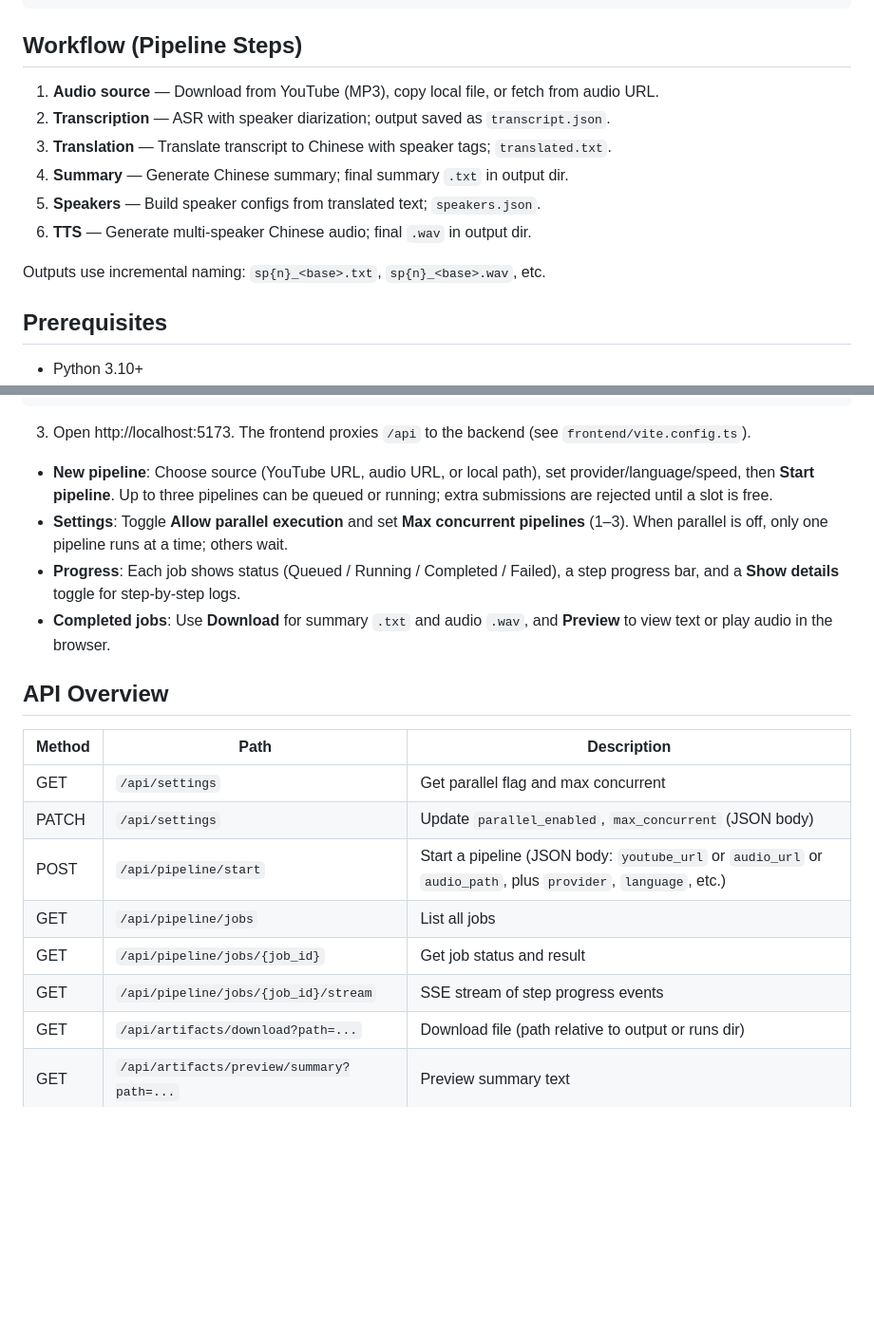
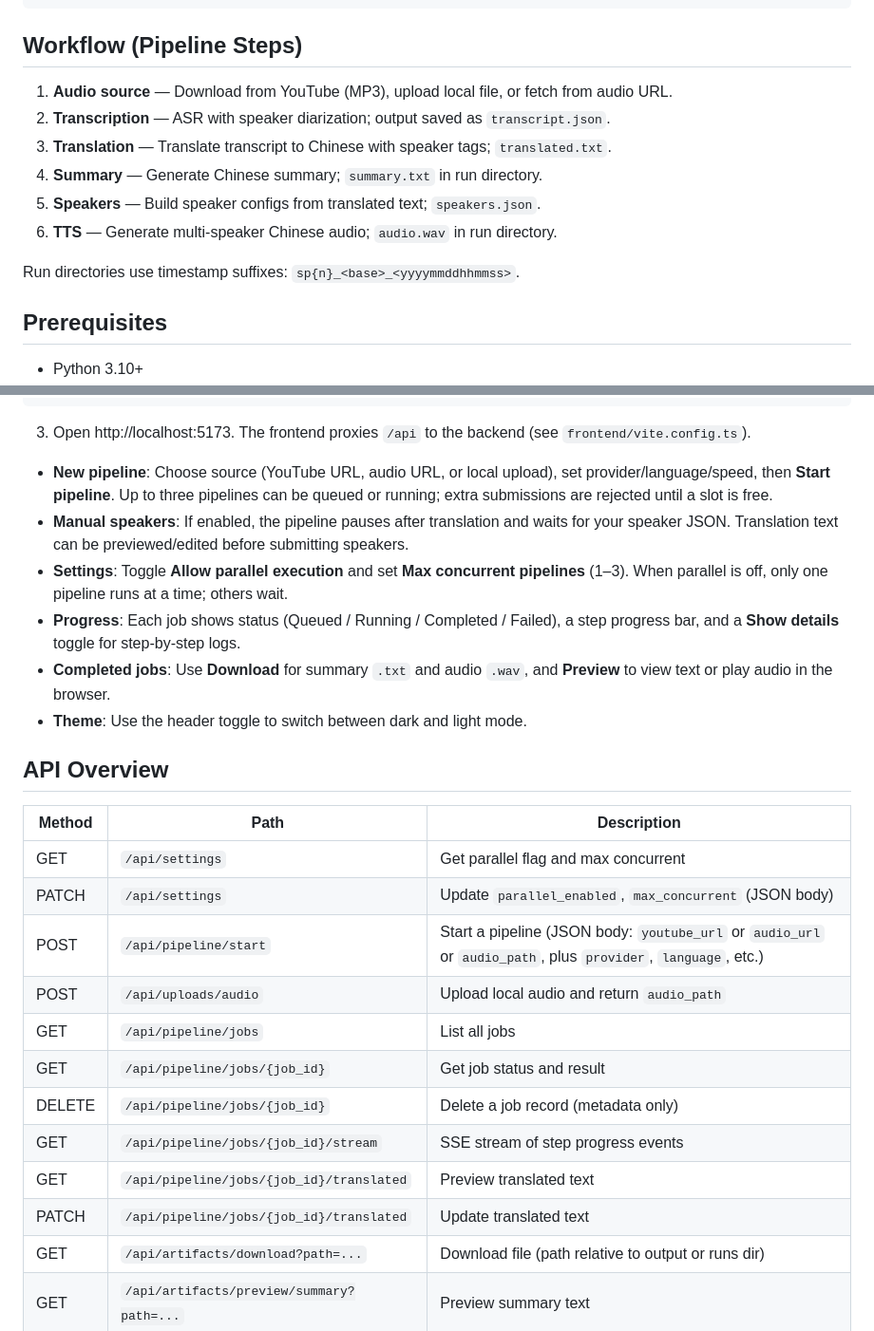
Before and after one commit to FengD/InnoFranceApp, a Markdown page: README.md, 2 parts joined by grey strips. Shown at 95% size. Drawn GitHub-style; blank space fills up the shorter version.

```diff
--- a/README.md
+++ b/README.md
@@ -74,14 +74,14 @@ InnoFranceApp/
 
 ## Workflow (Pipeline Steps)
 
-1. **Audio source** — Download from YouTube (MP3), copy local file, or fetch from audio URL.
+1. **Audio source** — Download from YouTube (MP3), upload local file, or fetch from audio URL.
 2. **Transcription** — ASR with speaker diarization; output saved as `transcript.json`.
 3. **Translation** — Translate transcript to Chinese with speaker tags; `translated.txt`.
-4. **Summary** — Generate Chinese summary; final summary `.txt` in output dir.
+4. **Summary** — Generate Chinese summary; `summary.txt` in run directory.
 5. **Speakers** — Build speaker configs from translated text; `speakers.json`.
-6. **TTS** — Generate multi-speaker Chinese audio; final `.wav` in output dir.
+6. **TTS** — Generate multi-speaker Chinese audio; `audio.wav` in run directory.
 
-Outputs use incremental naming: `sp{n}_<base>.txt`, `sp{n}_<base>.wav`, etc.
+Run directories use timestamp suffixes: `sp{n}_<base>_<yyyymmddhhmmss>`.
 
 ## Prerequisites
 
@@ -175,10 +175,12 @@ npm run dev
 
 3. Open http://localhost:5173. The frontend proxies `/api` to the backend (see `frontend/vite.config.ts`).
 
-- **New pipeline**: Choose source (YouTube URL, audio URL, or local path), set provider/language/speed, then **Start pipeline**. Up to three pipelines can be queued or running; extra submissions are rejected until a slot is free.
+- **New pipeline**: Choose source (YouTube URL, audio URL, or local upload), set provider/language/speed, then **Start pipeline**. Up to three pipelines can be queued or running; extra submissions are rejected until a slot is free.
+- **Manual speakers**: If enabled, the pipeline pauses after translation and waits for your speaker JSON. Translation text can be previewed/edited before submitting speakers.
 - **Settings**: Toggle **Allow parallel execution** and set **Max concurrent pipelines** (1–3). When parallel is off, only one pipeline runs at a time; others wait.
 - **Progress**: Each job shows status (Queued / Running / Completed / Failed), a step progress bar, and a **Show details** toggle for step-by-step logs.
 - **Completed jobs**: Use **Download** for summary `.txt` and audio `.wav`, and **Preview** to view text or play audio in the browser.
+- **Theme**: Use the header toggle to switch between dark and light mode.
 
 ## API Overview
 
@@ -187,9 +189,13 @@ npm run dev
 | GET | `/api/settings` | Get parallel flag and max concurrent |
 | PATCH | `/api/settings` | Update `parallel_enabled`, `max_concurrent` (JSON body) |
 | POST | `/api/pipeline/start` | Start a pipeline (JSON body: `youtube_url` or `audio_url` or `audio_path`, plus `provider`, `language`, etc.) |
+| POST | `/api/uploads/audio` | Upload local audio and return `audio_path` |
 | GET | `/api/pipeline/jobs` | List all jobs |
 | GET | `/api/pipeline/jobs/{job_id}` | Get job status and result |
+| DELETE | `/api/pipeline/jobs/{job_id}` | Delete a job record (metadata only) |
 | GET | `/api/pipeline/jobs/{job_id}/stream` | SSE stream of step progress events |
+| GET | `/api/pipeline/jobs/{job_id}/translated` | Preview translated text |
+| PATCH | `/api/pipeline/jobs/{job_id}/translated` | Update translated text |
 | GET | `/api/artifacts/download?path=...` | Download file (path relative to output or runs dir) |
 | GET | `/api/artifacts/preview/summary?path=...` | Preview summary text |
 | GET | `/api/artifacts/preview/audio?path=...` | Preview audio (stream) |
```
Also changed, not shown: docs/user_guide_en.md (+15 -0 lines), docs/user_guide_zh.md (+15 -0 lines).
